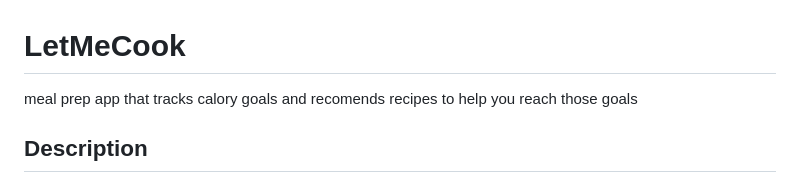
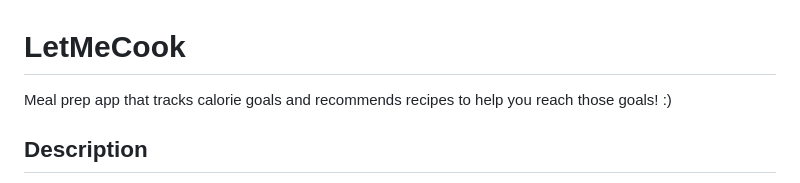
Before and after one commit to mess0049/CS3203_GroupA_LetMeCook, a Markdown page: README.md, the part around the change. Drawn GitHub-style.

Commit message:
Fix the first line in README

```diff
--- a/README.md
+++ b/README.md
@@ -1,5 +1,5 @@
 # LetMeCook
-meal prep app that tracks calory goals and recomends recipes to help you reach those goals
+Meal prep app that tracks calorie goals and recommends recipes to help you reach those goals! :)
 
 ## Description
 LetMeCook is a smart meal-planning app that tracks calories, logs meals, and recommends recipes tailored to both your tastes and goals. It is ideal for anyone looking to lose weight, gain muscle, or save time in the kitchen by simplifying meal prep and everyday food tracking.
```
